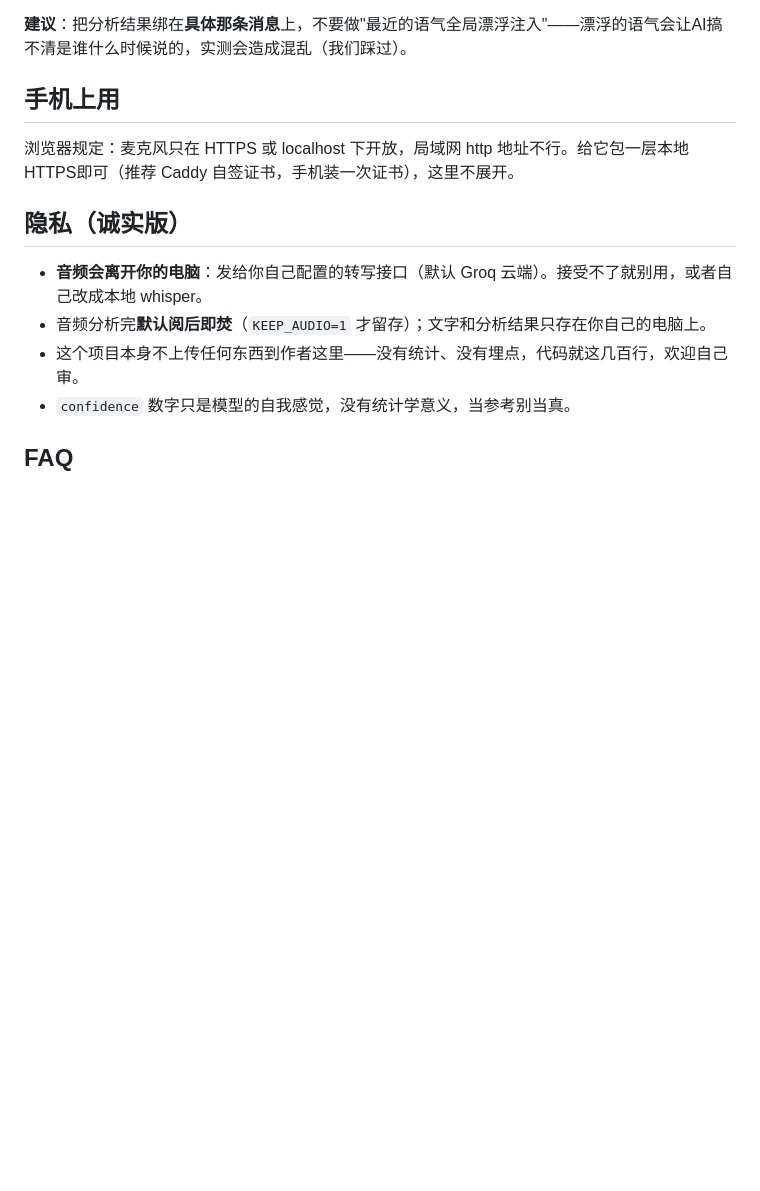
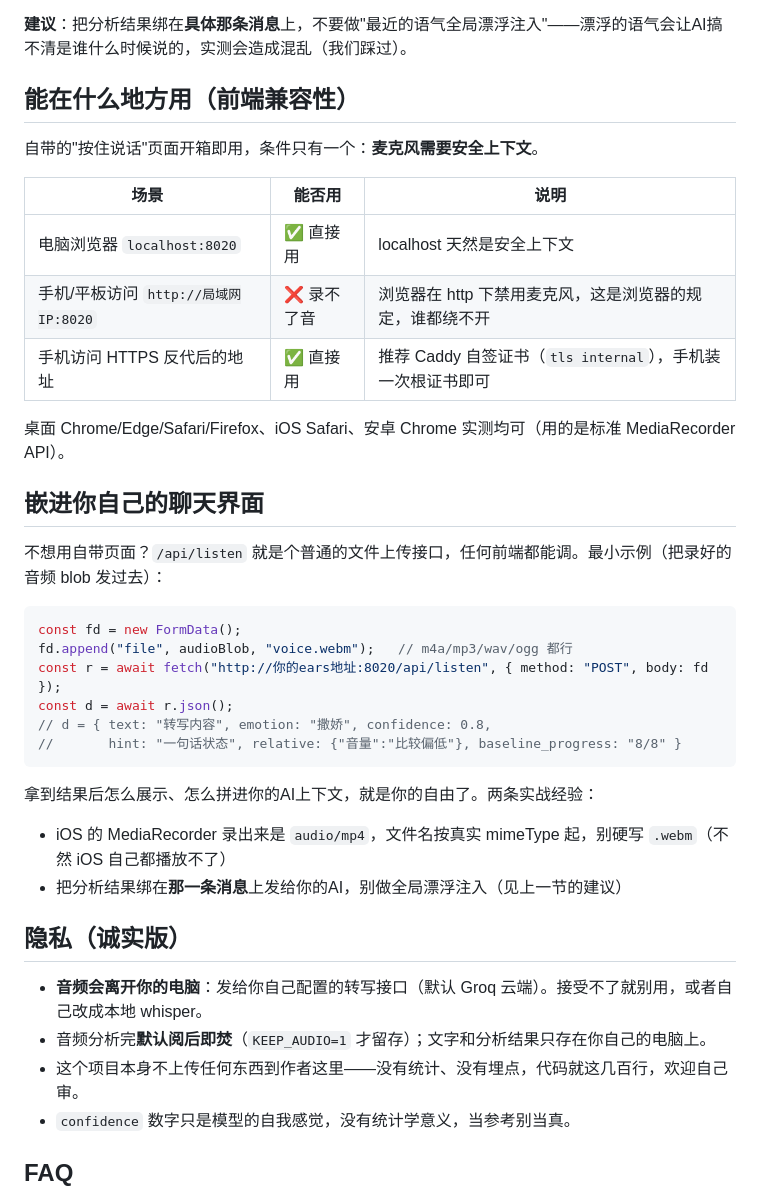
Before and after one commit to yuyouvv-netizen/ears, a Markdown page: README.md, the part around the change. Drawn GitHub-style; blank space fills up the shorter version.

Commit message:
README: 补前端兼容性表格和嵌入自有界面的最小示例
Co-Authored-By: Claude Fable 5 <noreply@anthropic.com>

````diff
--- a/README.md
+++ b/README.md
@@ -77,9 +77,35 @@ Mac/Linux 把安装 ffmpeg 换成 `brew install ffmpeg` / `sudo apt install ffmp
 
 **建议**：把分析结果绑在**具体那条消息**上，不要做"最近的语气全局漂浮注入"——漂浮的语气会让AI搞不清是谁什么时候说的，实测会造成混乱（我们踩过）。
 
-## 手机上用
+## 能在什么地方用（前端兼容性）
 
-浏览器规定：麦克风只在 HTTPS 或 localhost 下开放，局域网 http 地址不行。给它包一层本地HTTPS即可（推荐 Caddy 自签证书，手机装一次证书），这里不展开。
+自带的"按住说话"页面开箱即用，条件只有一个：**麦克风需要安全上下文**。
+
+| 场景 | 能否用 | 说明 |
+|------|--------|------|
+| 电脑浏览器 `localhost:8020` | ✅ 直接用 | localhost 天然是安全上下文 |
+| 手机/平板访问 `http://局域网IP:8020` | ❌ 录不了音 | 浏览器在 http 下禁用麦克风，这是浏览器的规定，谁都绕不开 |
+| 手机访问 HTTPS 反代后的地址 | ✅ 直接用 | 推荐 Caddy 自签证书（`tls internal`），手机装一次根证书即可 |
+
+桌面 Chrome/Edge/Safari/Firefox、iOS Safari、安卓 Chrome 实测均可（用的是标准 MediaRecorder API）。
+
+## 嵌进你自己的聊天界面
+
+不想用自带页面？`/api/listen` 就是个普通的文件上传接口，任何前端都能调。最小示例（把录好的音频 blob 发过去）：
+
+```js
+const fd = new FormData();
+fd.append("file", audioBlob, "voice.webm");   // m4a/mp3/wav/ogg 都行
+const r = await fetch("http://你的ears地址:8020/api/listen", { method: "POST", body: fd });
+const d = await r.json();
+// d = { text: "转写内容", emotion: "撒娇", confidence: 0.8,
+//       hint: "一句话状态", relative: {"音量":"比较偏低"}, baseline_progress: "8/8" }
+```
+
+拿到结果后怎么展示、怎么拼进你的AI上下文，就是你的自由了。两条实战经验：
+
+- iOS 的 MediaRecorder 录出来是 `audio/mp4`，文件名按真实 mimeType 起，别硬写 `.webm`（不然 iOS 自己都播放不了）
+- 把分析结果绑在**那一条消息**上发给你的AI，别做全局漂浮注入（见上一节的建议）
 
 ## 隐私（诚实版）
 
````
